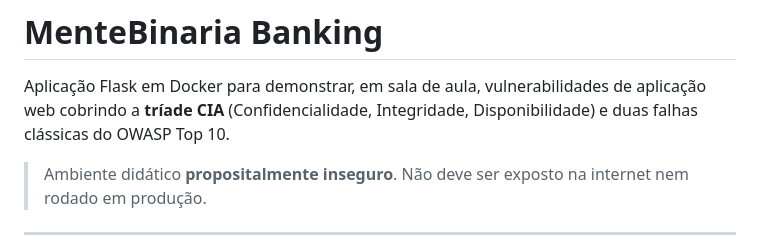
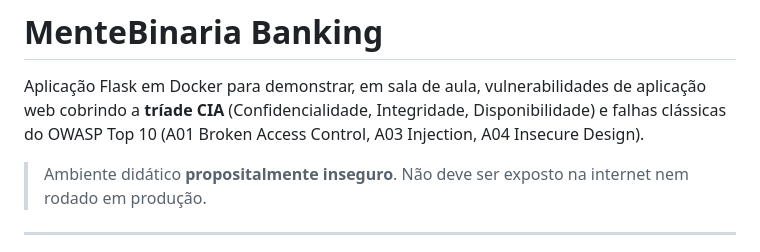
Before and after one commit to SecurityEveryDay/dzau-mentebin-banking, a Markdown page: README.md, the part around one of its changes. Drawn GitHub-style.

```diff
--- a/README.md
+++ b/README.md
@@ -2,7 +2,8 @@
 
 Aplicação Flask em Docker para demonstrar, em sala de aula, vulnerabilidades de
 aplicação web cobrindo a **tríade CIA** (Confidencialidade, Integridade,
-Disponibilidade) e duas falhas clássicas do OWASP Top 10.
+Disponibilidade) e falhas clássicas do OWASP Top 10 (A01 Broken Access Control,
+A03 Injection, A04 Insecure Design).
 
 > Ambiente didático **propositalmente inseguro**. Não deve ser exposto na
 > internet nem rodado em produção.
```
Also changed, not shown: other parts of README.md (+54 -8 lines).
